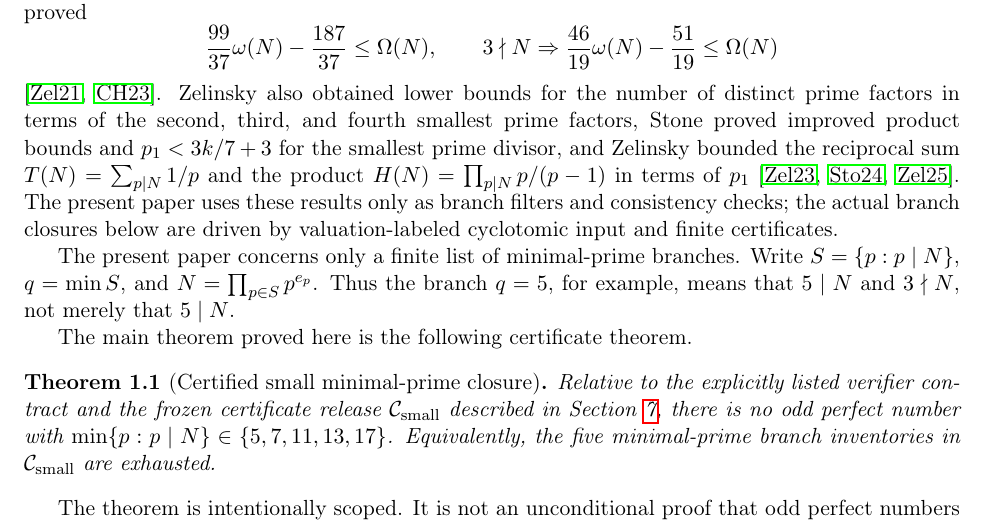
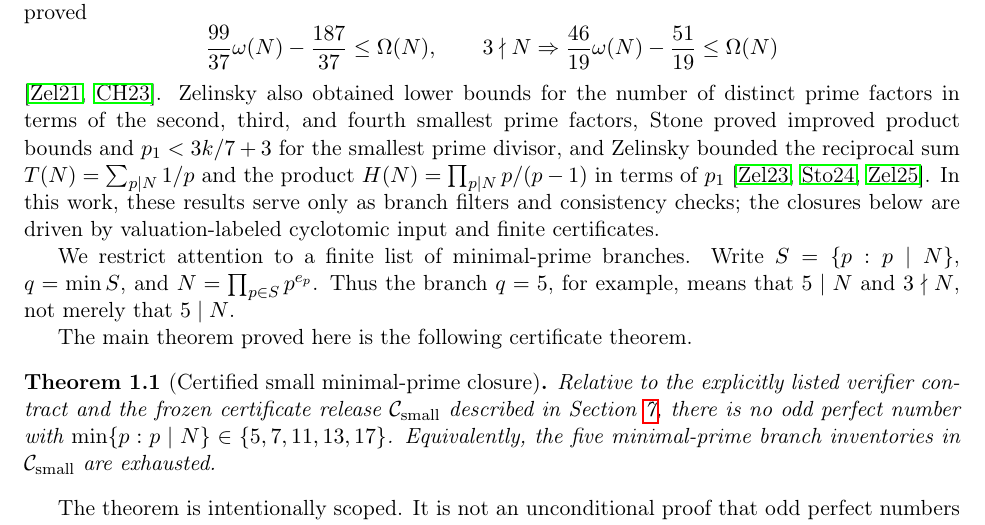
Before and after one commit to Mantovanelli1110/opn-small-prime-closure-certificates, a LaTeX paper (arxiv_q5_q17_closure.tex): part of page 2 of 64, cut so that both start at the same text. Compiled offline with pdfLaTeX.

Commit message:
Smooth introduction transition

```diff
--- a/arxiv_q5_q17_closure.tex
+++ b/arxiv_q5_q17_closure.tex
@@ -128,11 +128,11 @@ smallest prime factors, Stone proved improved product bounds and
 reciprocal sum \(T(N)=\sum_{p\mid N}1/p\) and the product
 \(H(N)=\prod_{p\mid N}p/(p-1)\) in terms of \(p_1\)
 \cite{Zelinsky2023SmallPrimes,Stone2024,Zelinsky2025ReciprocalPrimeDivisors}.
-The present paper uses these results only as branch filters and consistency
-checks; the actual branch closures below are driven by valuation-labeled
-cyclotomic input and finite certificates.
+In this work, these results serve only as branch filters and consistency
+checks; the closures below are driven by valuation-labeled cyclotomic input and
+finite certificates.
 
-The present paper concerns only a finite list of minimal-prime branches.  Write
+We restrict attention to a finite list of minimal-prime branches.  Write
 \(S=\{p:p\mid N\}\), \(q=\min S\), and
 \(N=\prod_{p\in S}p^{e_p}\).  Thus the branch \(q=5\), for example, means that
 \(5\mid N\) and \(3\nmid N\), not merely that \(5\mid N\).
```
Also changed, not shown: SHA256SUMS.txt (+1 -1 lines).
